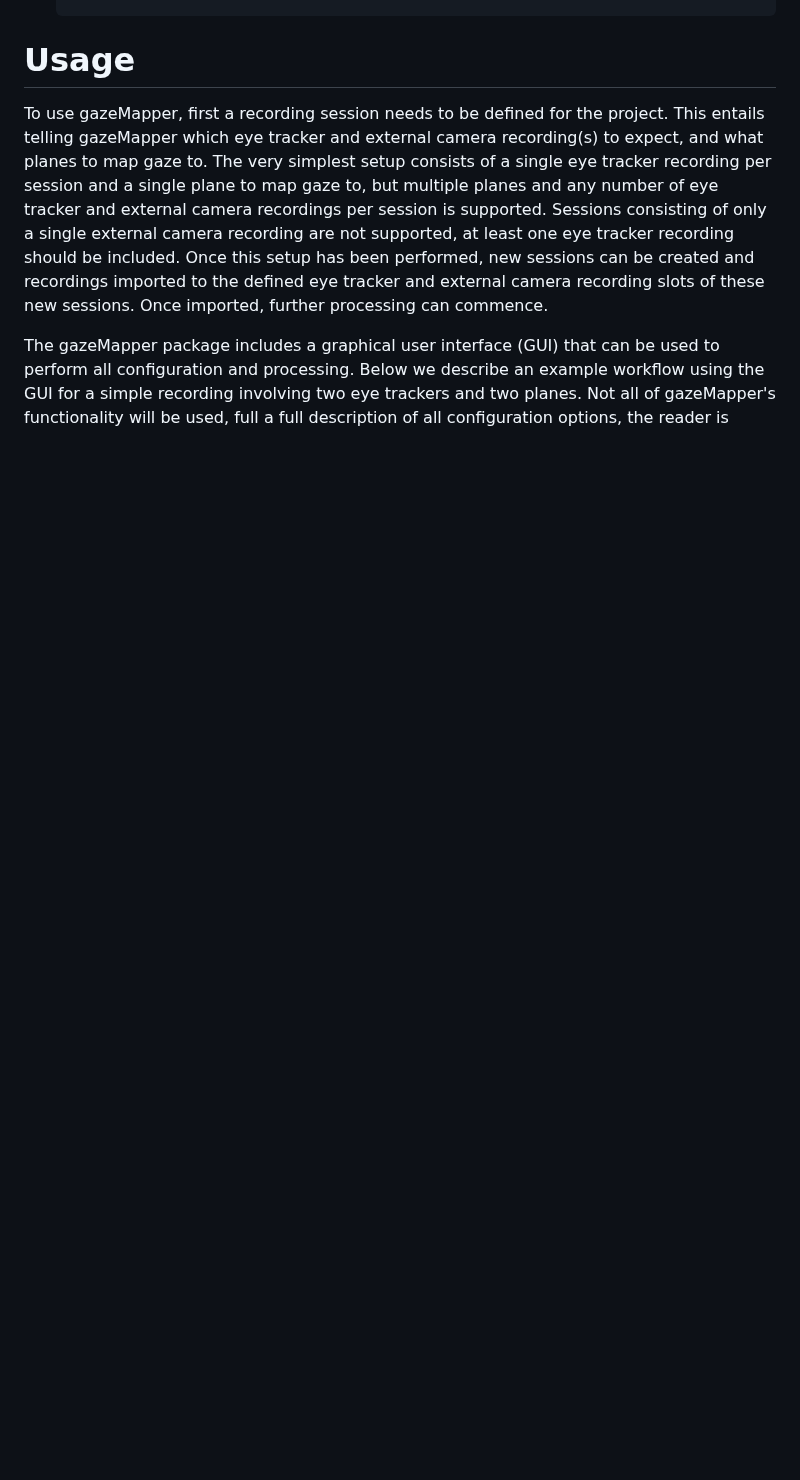
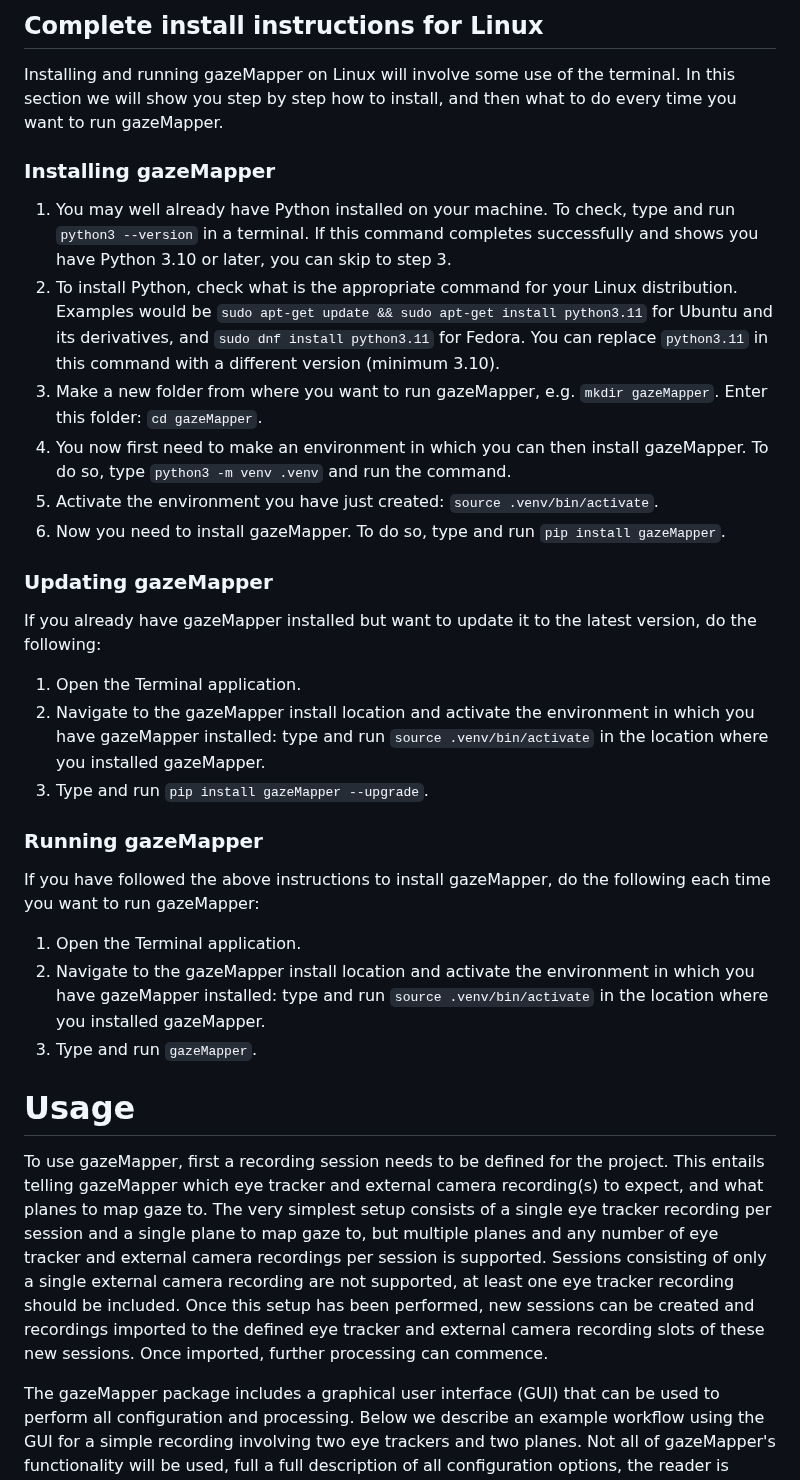
Before and after one commit to dcnieho/gazeMapper, a Markdown page: README.md, the part around one of its changes. Rendered like a GitHub page; blank space fills up the shorter version.

```diff
--- a/README.md
+++ b/README.md
@@ -51,3 +82,24 @@ Once pip-installed in your Python distribution, there are three ways to run the
+## Complete install instructions for Linux
+Installing and running gazeMapper on Linux will involve some use of the terminal. In this section we will show you step by step how to install, and then what to do every time you want to run gazeMapper.
+### Installing gazeMapper
+1. You may well already have Python installed on your machine. To check, type and run `python3 --version` in a terminal. If this command completes successfully and shows you have Python 3.10 or later, you can skip to step 3.
+2. To install Python, check what is the appropriate command for your Linux distribution. Examples would be `sudo apt-get update && sudo apt-get install python3.11` for Ubuntu and its derivatives, and `sudo dnf install python3.11` for Fedora. You can replace `python3.11` in this command with a different version (minimum 3.10).
+3. Make a new folder from where you want to run gazeMapper, e.g. `mkdir gazeMapper`. Enter this folder: `cd gazeMapper`.
+4. You now first need to make an environment in which you can then install gazeMapper. To do so, type `python3 -m venv .venv` and run the command.
+4. Activate the environment you have just created: `source .venv/bin/activate`.
+5. Now you need to install gazeMapper. To do so, type and run `pip install gazeMapper`.
+
+### Updating gazeMapper
+If you already have gazeMapper installed but want to update it to the latest version, do the following:
+1. Open the Terminal application.
+2. Navigate to the gazeMapper install location and activate the environment in which you have gazeMapper installed: type and run `source .venv/bin/activate` in the location where you installed gazeMapper.
+3. Type and run `pip install gazeMapper --upgrade`.
+
+### Running gazeMapper
+If you have followed the above instructions to install gazeMapper, do the following each time you want to run gazeMapper:
+1. Open the Terminal application.
+2. Navigate to the gazeMapper install location and activate the environment in which you have gazeMapper installed: type and run `source .venv/bin/activate` in the location where you installed gazeMapper.
+3. Type and run `gazeMapper`.
 
 # Usage
 To use gazeMapper, first a recording session needs to be defined for the project. This entails telling gazeMapper which eye tracker and external camera recording(s) to expect, and what planes to map gaze to. The very simplest setup consists of a single eye tracker recording per session and a single plane to map gaze to, but multiple planes and any number of eye tracker and external camera recordings per session is supported. Sessions consisting of only a single external camera recording are not supported, at least one eye tracker recording should be included. Once this setup has been performed, new sessions can be created and recordings imported to the defined eye tracker and external camera recording slots of these new sessions. Once imported, further processing can commence.
```
Also changed, not shown: other parts of README.md (+34 -3 lines).
